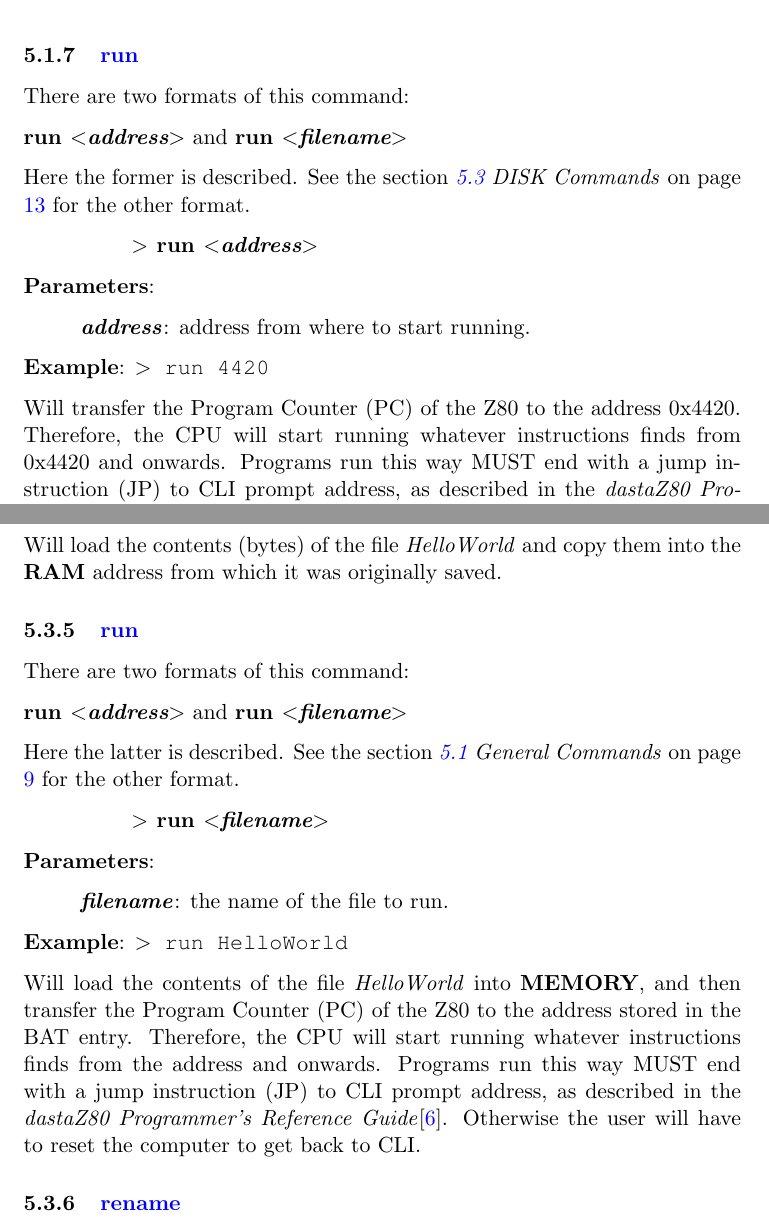
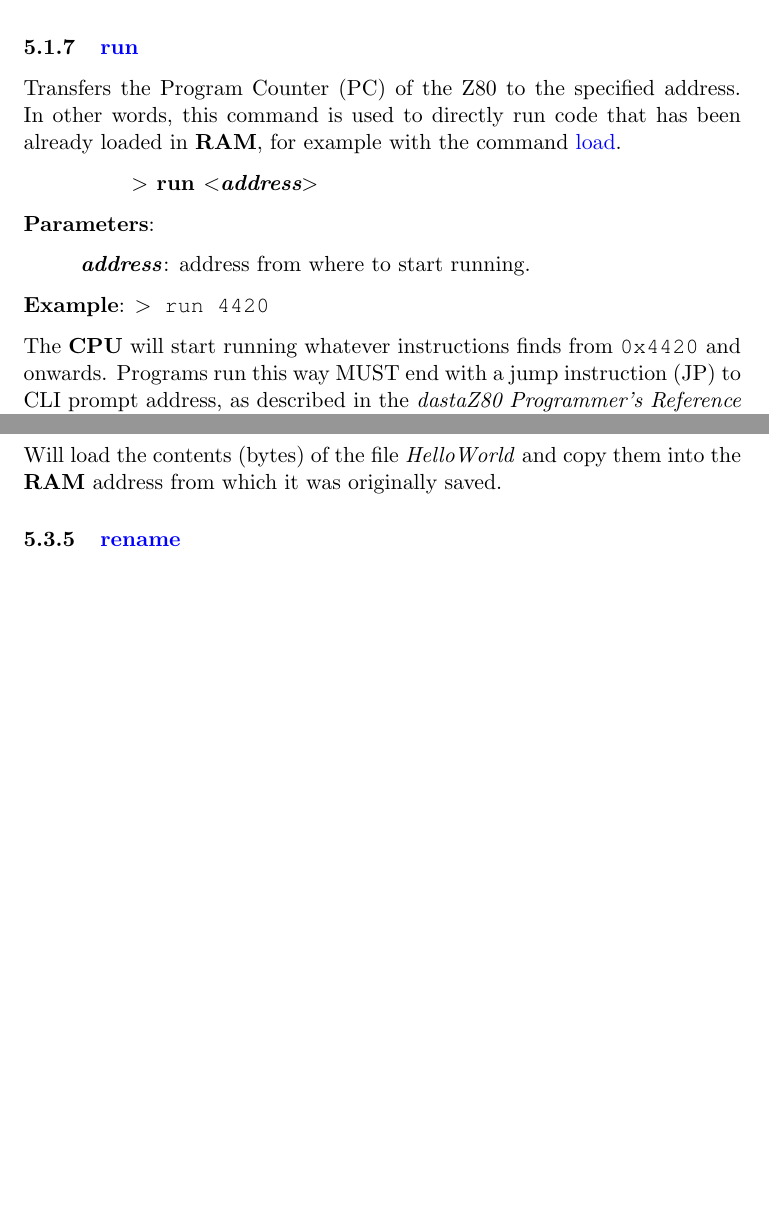
Before and after one commit to dasta400/dzOS, a LaTeX document (docs/user_manual/dastaZ80 Manual - User’s Manual.tex): two parts of pages 17 and 21 of 37, joined at a grey line, cut so that both start at the same text, the shorter picture padded with empty space. Compiled offline with pdfLaTeX.

Commit message:
Files now can be run directly as if it were CLI commands

```diff
--- a/docs/user_manual/dastaZ80 Manual - User’s Manual.tex
+++ b/docs/user_manual/dastaZ80 Manual - User’s Manual.tex
@@ -615,13 +619,11 @@
         % ======================================================================
         \subsubsection{{\color{blue}run}}
         % ======================================================================
-        There are two formats of this command:
-
-        \textbf{run \textit{$<$address$>$}} and \textbf{run
-        \textit{$<$filename$>$}}
-
-        Here the former is described. See the section \textit{\ref{dskcmds}
-        DISK Commands} on page \pageref{dskcmds} for the other format.
+
+        Transfers the Program Counter (PC) of the Z80 to the specified address.
+        In other words, this command is used to directly run code that has been
+        already loaded in \textbf{RAM}, for example with the command
+        \hyperref[cmd:load]{load}.
 
         \hspace{1.9cm}\textbf{$>$ run \textit{$<$address$>$}}
 
@@ -632,9 +634,8 @@
 
         \textbf{Example}: \texttt{$>$ run 4420}
 
-        Will transfer the Program Counter (PC) of the Z80 to the address
-        0x4420. Therefore, the CPU will start running whatever instructions
-        finds from 0x4420 and onwards. Programs run this way MUST end with a
+        The \textbf{CPU} will start running whatever instructions finds from
+        \texttt{0x4420} and onwards. Programs run this way MUST end with a
         jump instruction (JP) to CLI prompt address, as described in the
         \textit{dastaZ80 Programmer’s Reference Guide}\cite{dastaz80progref}.
         Otherwise the user will have to reset the computer to get back to CLI.
@@ -878,34 +879,6 @@
 
         Will load the contents (bytes) of the file \textit{HelloWorld} and copy
         them into the \textbf{RAM} address from which it was originally saved.
-
-        % ======================================================================
-        \subsubsection{{\color{blue}run}}
-        % ======================================================================
-        There are two formats of this command:
-
-        \textbf{run \textit{$<$address$>$}} and \textbf{run
-        \textit{$<$filename$>$}}
-
-        Here the latter is described. See the section \textit{\ref{gencmds}
-        General Commands} on page \pageref{gencmds} for the other format.
-
-        \hspace{1.9cm}\textbf{$>$ run \textit{$<$filename$>$}}
-
-        \textbf{Parameters}:
-
-        \hspace{1cm}\textbf{\textit{filename}}: the name of the file to run.
-
-        \textbf{Example}: \texttt{$>$ run HelloWorld}
-
-        Will load the contents of the file \textit{HelloWorld} into
-        \textbf{MEMORY}, and then transfer the Program Counter (PC) of the Z80
-        to the address stored in the BAT entry. Therefore, the CPU will start
-        running whatever instructions finds from the address and onwards.
-        Programs run this way MUST end with a jump instruction (JP) to CLI
-        prompt address, as described in the \textit{dastaZ80 Programmer’s
-        Reference Guide}\cite{dastaz80progref}. Otherwise the user will have to
-        reset the computer to get back to CLI.
 
         % ======================================================================
         \subsubsection{{\color{blue}rename}}
```
Also changed, not shown: README.md, docs/user_manual/dastaZ80 Manual - User’s Manual.pdf, docs/user_manual/dastaZ80 Manual - User’s Manual.tex (8 more changed lines), 3 other files.
